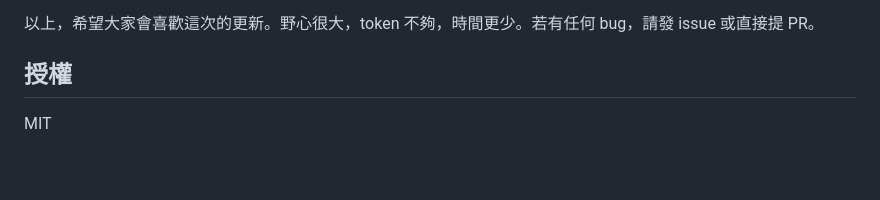
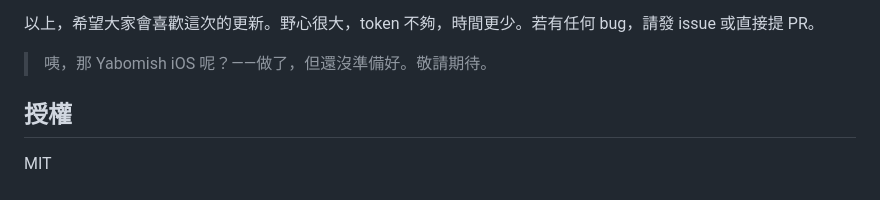
Before and after one commit to FakeRocket543/yabomish, a Markdown page: README.md, the part around the change. Drawn GitHub-style; folded sections open; blank space fills up the shorter version.

Commit message:
docs: 加入 iOS 預告

```diff
--- a/README.md
+++ b/README.md
@@ -318,6 +318,8 @@ macOS 版暫時告一段落後，因為想用 iOS 版的 Yabomish，在處理的
 
 以上，希望大家會喜歡這次的更新。野心很大，token 不夠，時間更少。若有任何 bug，請發 issue 或直接提 PR。
 
+> 咦，那 Yabomish iOS 呢？——做了，但還沒準備好。敬請期待。
+
 </details>
 
 ## 授權
```
